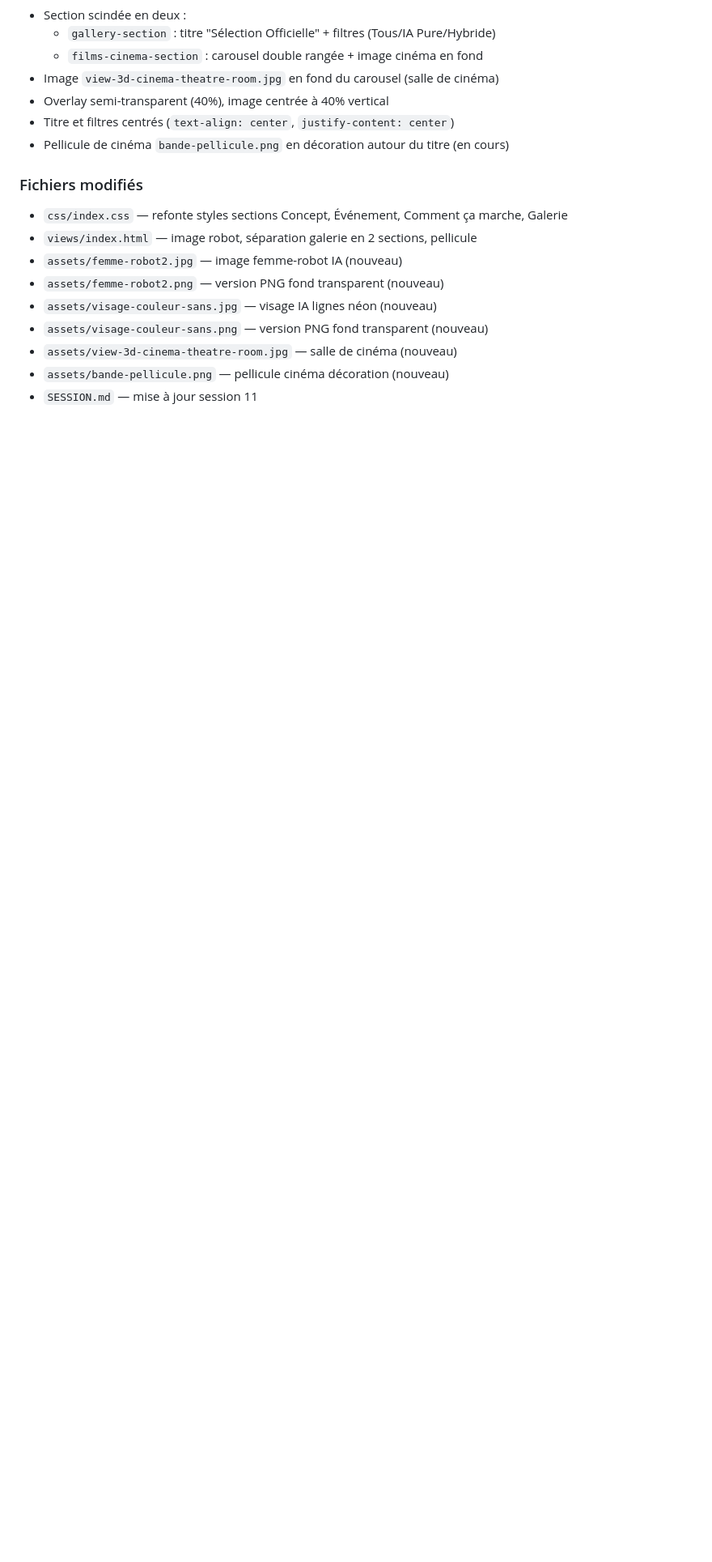
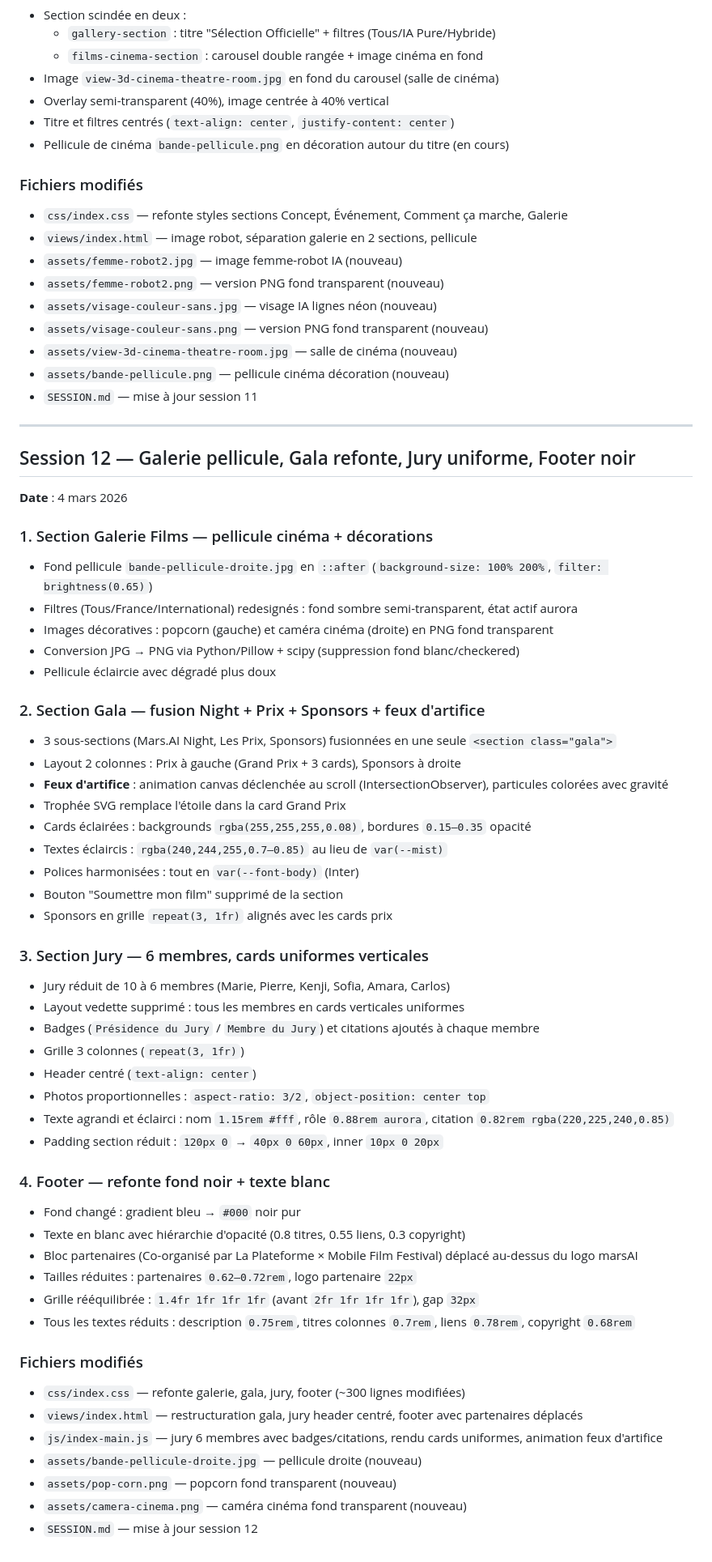
Before and after one commit to stephanejob-web/mars-AI, a Markdown page: SESSION.md, the part around the change. Shown at 81% size. Rendered like a GitHub page; blank space fills up the shorter version.

Commit message:
feat: ajout de la session 12 avec refonte de la galerie, gala, jury et footer

```diff
--- a/SESSION.md
+++ b/SESSION.md
@@ -131,3 +131,53 @@ Sessions précédentes documentées : correction performances GPU, suppression U
 - `assets/view-3d-cinema-theatre-room.jpg` — salle de cinéma (nouveau)
 - `assets/bande-pellicule.png` — pellicule cinéma décoration (nouveau)
 - `SESSION.md` — mise à jour session 11
+
+---
+
+## Session 12 — Galerie pellicule, Gala refonte, Jury uniforme, Footer noir
+**Date** : 4 mars 2026
+
+### 1. Section Galerie Films — pellicule cinéma + décorations
+- Fond pellicule `bande-pellicule-droite.jpg` en `::after` (`background-size: 100% 200%`, `filter: brightness(0.65)`)
+- Filtres (Tous/France/International) redesignés : fond sombre semi-transparent, état actif aurora
+- Images décoratives : popcorn (gauche) et caméra cinéma (droite) en PNG fond transparent
+- Conversion JPG → PNG via Python/Pillow + scipy (suppression fond blanc/checkered)
+- Pellicule éclaircie avec dégradé plus doux
+
+### 2. Section Gala — fusion Night + Prix + Sponsors + feux d'artifice
+- 3 sous-sections (Mars.AI Night, Les Prix, Sponsors) fusionnées en une seule `<section class="gala">`
+- Layout 2 colonnes : Prix à gauche (Grand Prix + 3 cards), Sponsors à droite
+- **Feux d'artifice** : animation canvas déclenchée au scroll (IntersectionObserver), particules colorées avec gravité
+- Trophée SVG remplace l'étoile dans la card Grand Prix
+- Cards éclairées : backgrounds `rgba(255,255,255,0.08)`, bordures `0.15–0.35` opacité
+- Textes éclaircis : `rgba(240,244,255,0.7–0.85)` au lieu de `var(--mist)`
+- Polices harmonisées : tout en `var(--font-body)` (Inter)
+- Bouton "Soumettre mon film" supprimé de la section
+- Sponsors en grille `repeat(3, 1fr)` alignés avec les cards prix
+
+### 3. Section Jury — 6 membres, cards uniformes verticales
+- Jury réduit de 10 à 6 membres (Marie, Pierre, Kenji, Sofia, Amara, Carlos)
+- Layout vedette supprimé : tous les membres en cards verticales uniformes
+- Badges (`Présidence du Jury` / `Membre du Jury`) et citations ajoutés à chaque membre
+- Grille 3 colonnes (`repeat(3, 1fr)`)
+- Header centré (`text-align: center`)
+- Photos proportionnelles : `aspect-ratio: 3/2`, `object-position: center top`
+- Texte agrandi et éclairci : nom `1.15rem #fff`, rôle `0.88rem aurora`, citation `0.82rem rgba(220,225,240,0.85)`
+- Padding section réduit : `120px 0` → `40px 0 60px`, inner `10px 0 20px`
+
+### 4. Footer — refonte fond noir + texte blanc
+- Fond changé : gradient bleu → `#000` noir pur
+- Texte en blanc avec hiérarchie d'opacité (0.8 titres, 0.55 liens, 0.3 copyright)
+- Bloc partenaires (Co-organisé par La Plateforme × Mobile Film Festival) déplacé au-dessus du logo marsAI
+- Tailles réduites : partenaires `0.62–0.72rem`, logo partenaire `22px`
+- Grille rééquilibrée : `1.4fr 1fr 1fr 1fr` (avant `2fr 1fr 1fr 1fr`), gap `32px`
+- Tous les textes réduits : description `0.75rem`, titres colonnes `0.7rem`, liens `0.78rem`, copyright `0.68rem`
+
+### Fichiers modifiés
+- `css/index.css` — refonte galerie, gala, jury, footer (~300 lignes modifiées)
+- `views/index.html` — restructuration gala, jury header centré, footer avec partenaires déplacés
+- `js/index-main.js` — jury 6 membres avec badges/citations, rendu cards uniformes, animation feux d'artifice
+- `assets/bande-pellicule-droite.jpg` — pellicule droite (nouveau)
+- `assets/pop-corn.png` — popcorn fond transparent (nouveau)
+- `assets/camera-cinema.png` — caméra cinéma fond transparent (nouveau)
+- `SESSION.md` — mise à jour session 12
```
